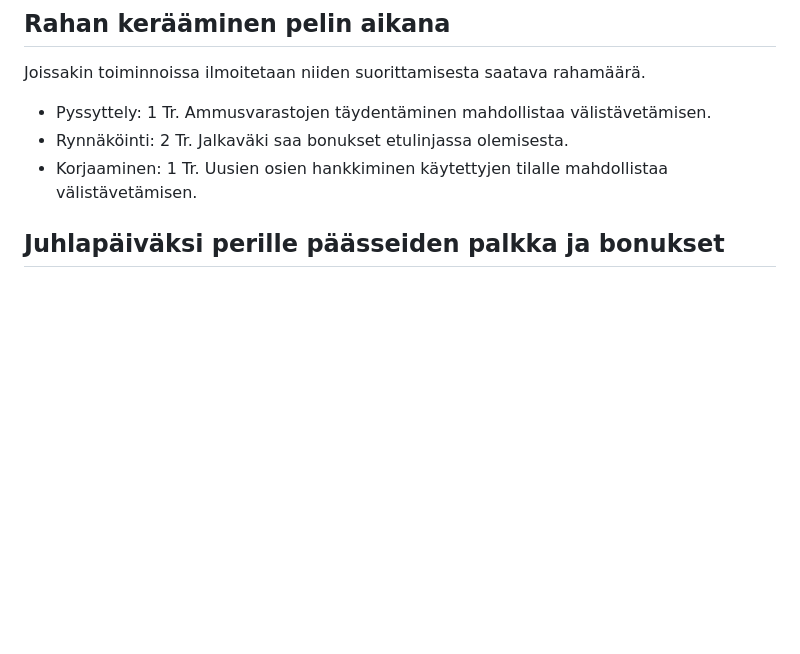
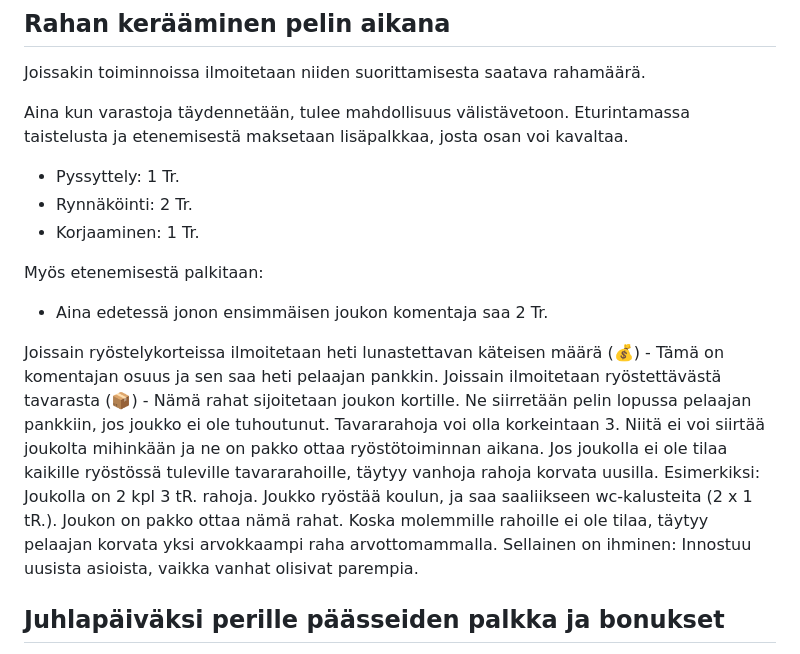
Before and after one commit to rkarhila/64km_saattue, a Markdown page: saannot/saannot.md, the part around the change. Rendered like a GitHub page; blank space fills up the shorter version.

```diff
--- a/saannot/saannot.md
+++ b/saannot/saannot.md
@@ -246,9 +246,17 @@ Peli voi loppua kolmella tavalla:
 
 Joissakin toiminnoissa ilmoitetaan niiden suorittamisesta saatava rahamäärä.
 
-* Pyssyttely: 1 Tr. Ammusvarastojen täydentäminen mahdollistaa välistävetämisen.
-* Rynnäköinti: 2 Tr. Jalkaväki saa bonukset etulinjassa olemisesta.
-* Korjaaminen: 1 Tr. Uusien osien hankkiminen käytettyjen tilalle mahdollistaa välistävetämisen.
+Aina kun varastoja täydennetään, tulee mahdollisuus välistävetoon. Eturintamassa taistelusta ja etenemisestä maksetaan lisäpalkkaa, josta osan voi kavaltaa.
+
+* Pyssyttely: 1 Tr.
+* Rynnäköinti: 2 Tr.
+* Korjaaminen: 1 Tr.
+
+Myös etenemisestä palkitaan:
+
+* Aina edetessä jonon ensimmäisen joukon komentaja saa 2 Tr.
+
+Joissain ryöstelykorteissa ilmoitetaan heti lunastettavan käteisen määrä (💰) - Tämä on komentajan osuus ja sen saa heti pelaajan pankkin. Joissain ilmoitetaan ryöstettävästä tavarasta (📦) - Nämä rahat sijoitetaan joukon kortille. Ne siirretään pelin lopussa pelaajan pankkiin, jos joukko ei ole tuhoutunut. Tavararahoja voi olla korkeintaan 3. Niitä ei voi siirtää joukolta mihinkään ja ne on pakko ottaa ryöstötoiminnan aikana. Jos joukolla ei ole tilaa kaikille ryöstössä tuleville tavararahoille, täytyy vanhoja rahoja korvata uusilla. Esimerkiksi: Joukolla on 2 kpl 3 tR. rahoja. Joukko ryöstää koulun, ja saa saaliikseen wc-kalusteita (2 x 1 tR.). Joukon on pakko ottaa nämä rahat. Koska molemmille rahoille ei ole tilaa, täytyy pelaajan korvata yksi arvokkaampi raha arvottomammalla. Sellainen on ihminen: Innostuu uusista asioista, vaikka vanhat olisivat parempia.
 
 ## Juhlapäiväksi perille päässeiden palkka ja bonukset
 
```
